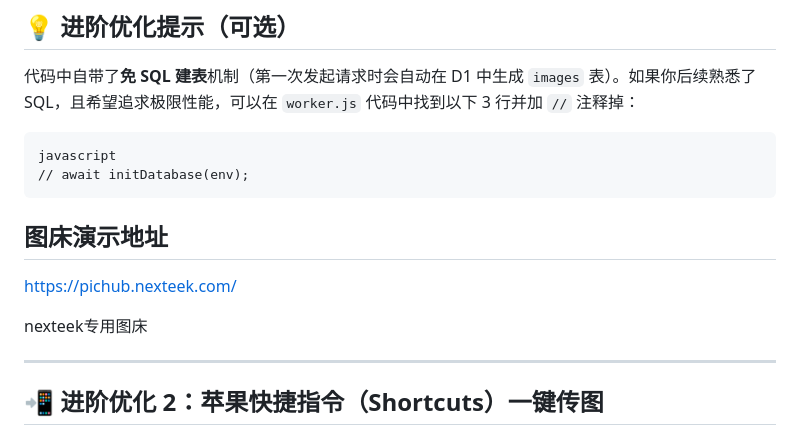
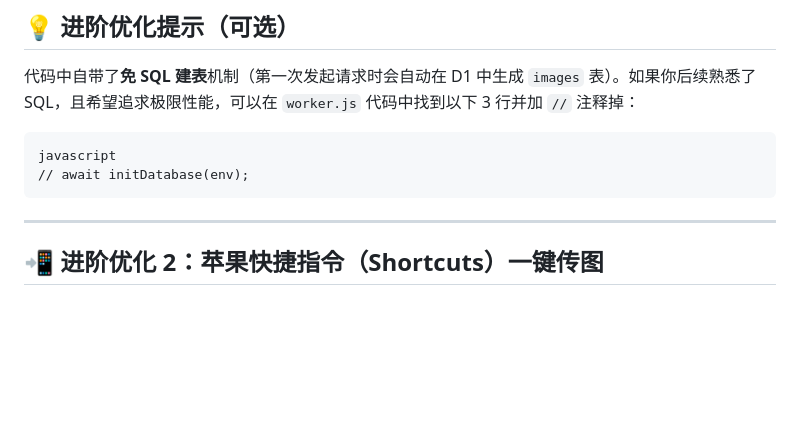
Before and after one commit to goldeye0351/cf-tg-image, a Markdown page: README.md, the part around the change. Rendered like a GitHub page; blank space fills up the shorter version.

Commit message:
Delete image hosting demo section from README
Removed image hosting demo link and description.

````diff
--- a/README.md
+++ b/README.md
@@ -114,11 +114,7 @@ javascript
 // await initDatabase(env);
 ```
 
-## 图床演示地址
 
-https://pichub.nexteek.com/
-
-nexteek专用图床
 
 ---
 
````
